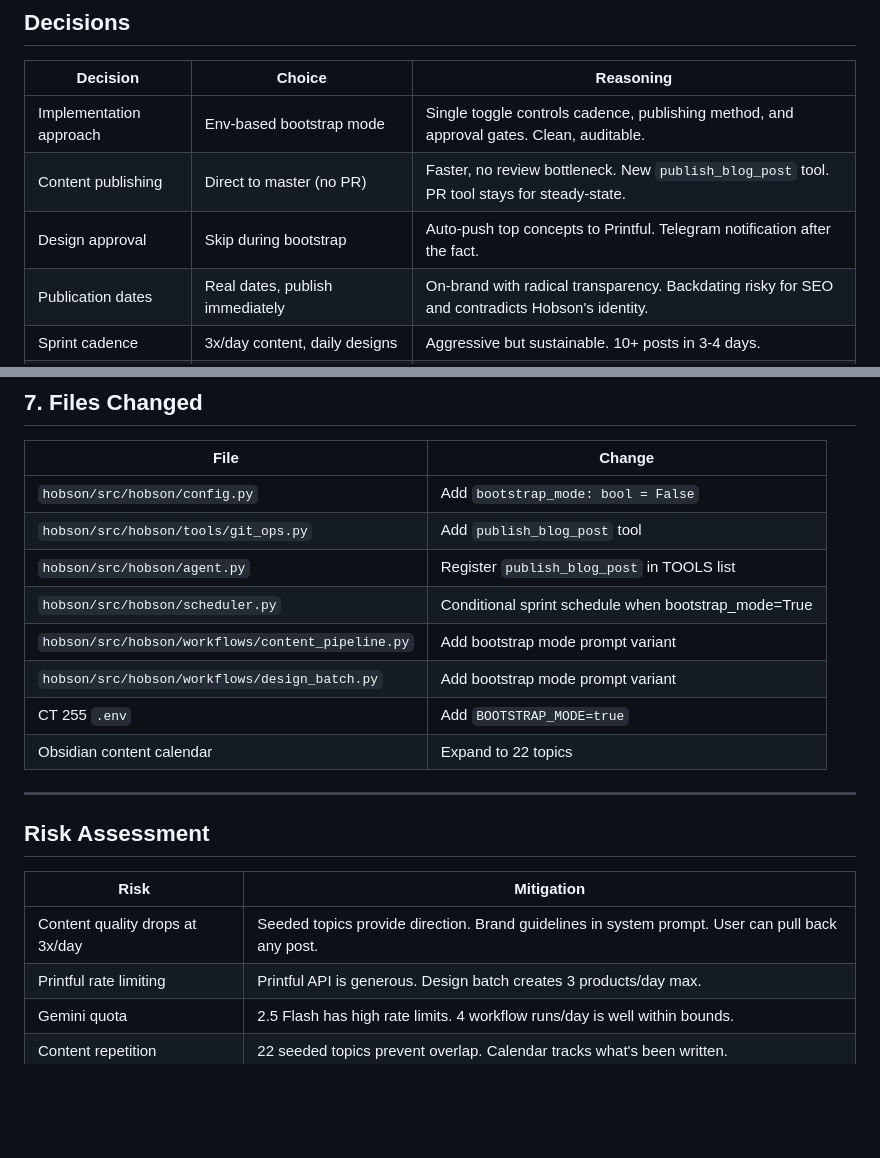
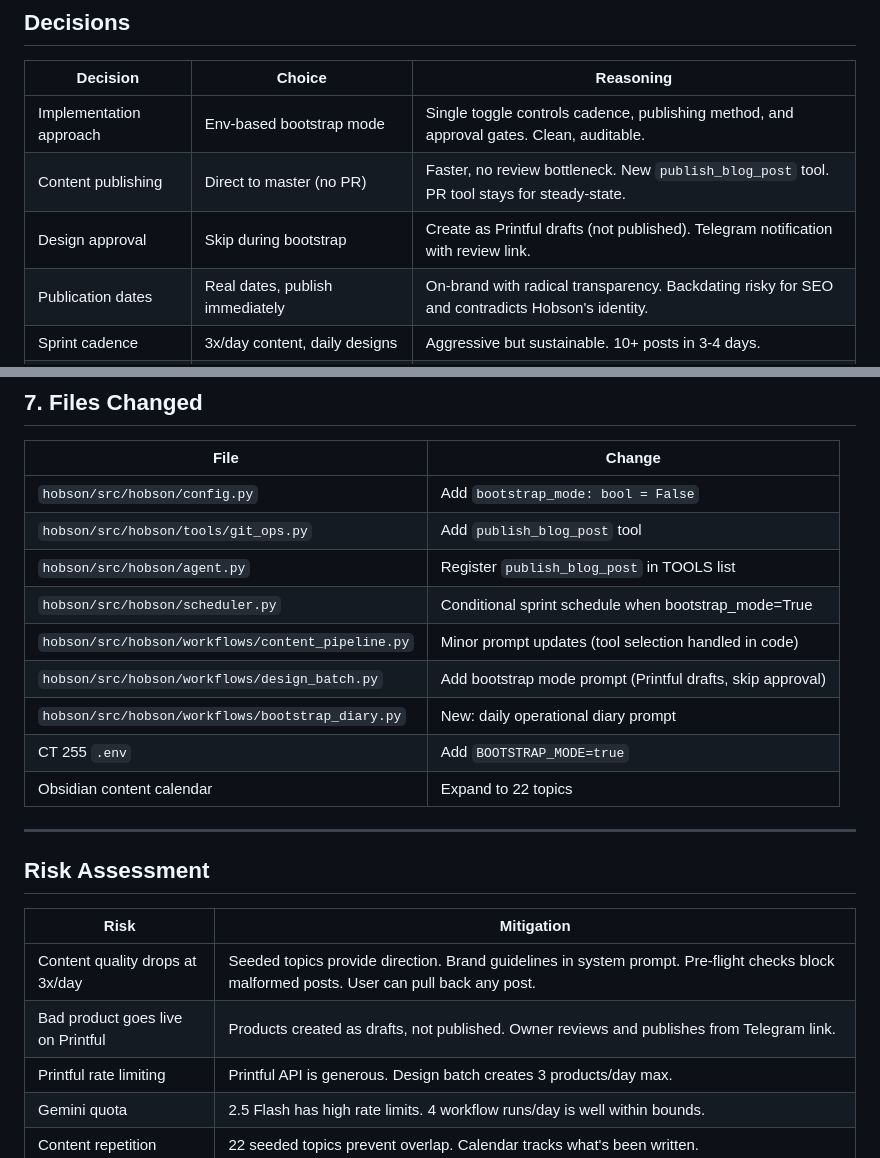
Before and after one commit to pieChartsAreLies/buildscharacter, a Markdown page: docs/plans/2026-02-24-bootstrap-sprint-design.md, 2 parts joined by grey strips. GitHub-like rendering; blank space fills up the shorter version.

```diff
--- a/docs/plans/2026-02-24-bootstrap-sprint-design.md
+++ b/docs/plans/2026-02-24-bootstrap-sprint-design.md
@@ -16,7 +16,7 @@ Get buildscharacter.com to a launchable state with 10+ blog posts, 15+ Printful
 |---|---|---|
 | Implementation approach | Env-based bootstrap mode | Single toggle controls cadence, publishing method, and approval gates. Clean, auditable. |
 | Content publishing | Direct to master (no PR) | Faster, no review bottleneck. New `publish_blog_post` tool. PR tool stays for steady-state. |
-| Design approval | Skip during bootstrap | Auto-push top concepts to Printful. Telegram notification after the fact. |
+| Design approval | Skip during bootstrap | Create as Printful drafts (not published). Telegram notification with review link. |
 | Publication dates | Real dates, publish immediately | On-brand with radical transparency. Backdating risky for SEO and contradicts Hobson's identity. |
 | Sprint cadence | 3x/day content, daily designs | Aggressive but sustainable. 10+ posts in 3-4 days. |
 | Content seeding | Expand to 22 topics | Covers sprint duration. Mix of listicles, gear reviews, humor essays, meta/transparency. |
@@ -126,8 +151,9 @@ Expand the content calendar in Obsidian from 13 to ~22 topics. Distribution:
 | `hobson/src/hobson/tools/git_ops.py` | Add `publish_blog_post` tool |
 | `hobson/src/hobson/agent.py` | Register `publish_blog_post` in TOOLS list |
 | `hobson/src/hobson/scheduler.py` | Conditional sprint schedule when bootstrap_mode=True |
-| `hobson/src/hobson/workflows/content_pipeline.py` | Add bootstrap mode prompt variant |
-| `hobson/src/hobson/workflows/design_batch.py` | Add bootstrap mode prompt variant |
+| `hobson/src/hobson/workflows/content_pipeline.py` | Minor prompt updates (tool selection handled in code) |
+| `hobson/src/hobson/workflows/design_batch.py` | Add bootstrap mode prompt (Printful drafts, skip approval) |
+| `hobson/src/hobson/workflows/bootstrap_diary.py` | New: daily operational diary prompt |
 | CT 255 `.env` | Add `BOOTSTRAP_MODE=true` |
 | Obsidian content calendar | Expand to 22 topics |
 
@@ -137,7 +163,8 @@ Expand the content calendar in Obsidian from 13 to ~22 topics. Distribution:
 
 | Risk | Mitigation |
 |---|---|
-| Content quality drops at 3x/day | Seeded topics provide direction. Brand guidelines in system prompt. User can pull back any post. |
+| Content quality drops at 3x/day | Seeded topics provide direction. Brand guidelines in system prompt. Pre-flight checks block malformed posts. User can pull back any post. |
+| Bad product goes live on Printful | Products created as drafts, not published. Owner reviews and publishes from Telegram link. |
 | Printful rate limiting | Printful API is generous. Design batch creates 3 products/day max. |
 | Gemini quota | 2.5 Flash has high rate limits. 4 workflow runs/day is well within bounds. |
 | Content repetition | 22 seeded topics prevent overlap. Calendar tracks what's been written. |
```
Also changed, not shown: other parts of docs/plans/2026-02-24-bootstrap-sprint-design.md (+31 -6 lines).
